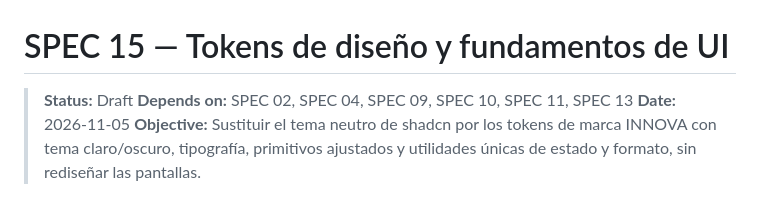
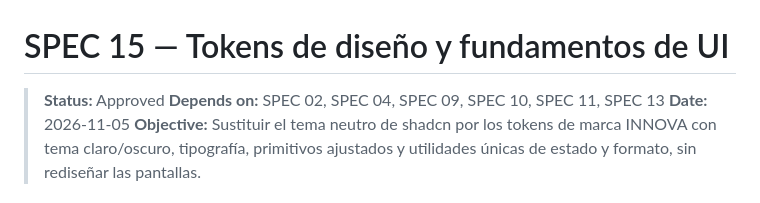
Before and after one commit to JManulSV/tpvs, a Markdown page: specs/15-design-tokens-foundations.md, the part around the change. Drawn GitHub-style.

Commit message:
feat: update status of design tokens specification from draft to approved

```diff
--- a/specs/15-design-tokens-foundations.md
+++ b/specs/15-design-tokens-foundations.md
@@ -1,6 +1,6 @@
 # SPEC 15 — Tokens de diseño y fundamentos de UI
 
-> **Status:** Draft
+> **Status:** Approved
 > **Depends on:** SPEC 02, SPEC 04, SPEC 09, SPEC 10, SPEC 11, SPEC 13
 > **Date:** 2026-11-05
 > **Objective:** Sustituir el tema neutro de shadcn por los tokens de marca INNOVA con tema claro/oscuro, tipografía, primitivos ajustados y utilidades únicas de estado y formato, sin rediseñar las pantallas.
```
